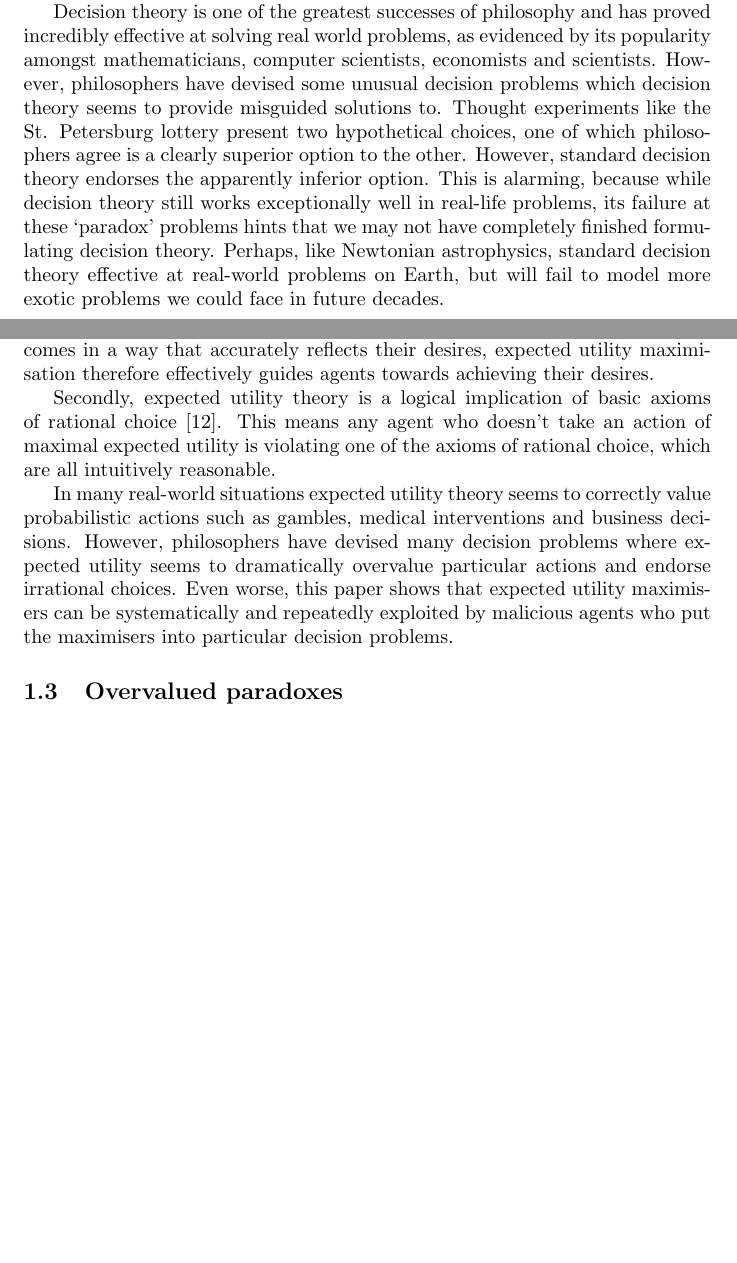
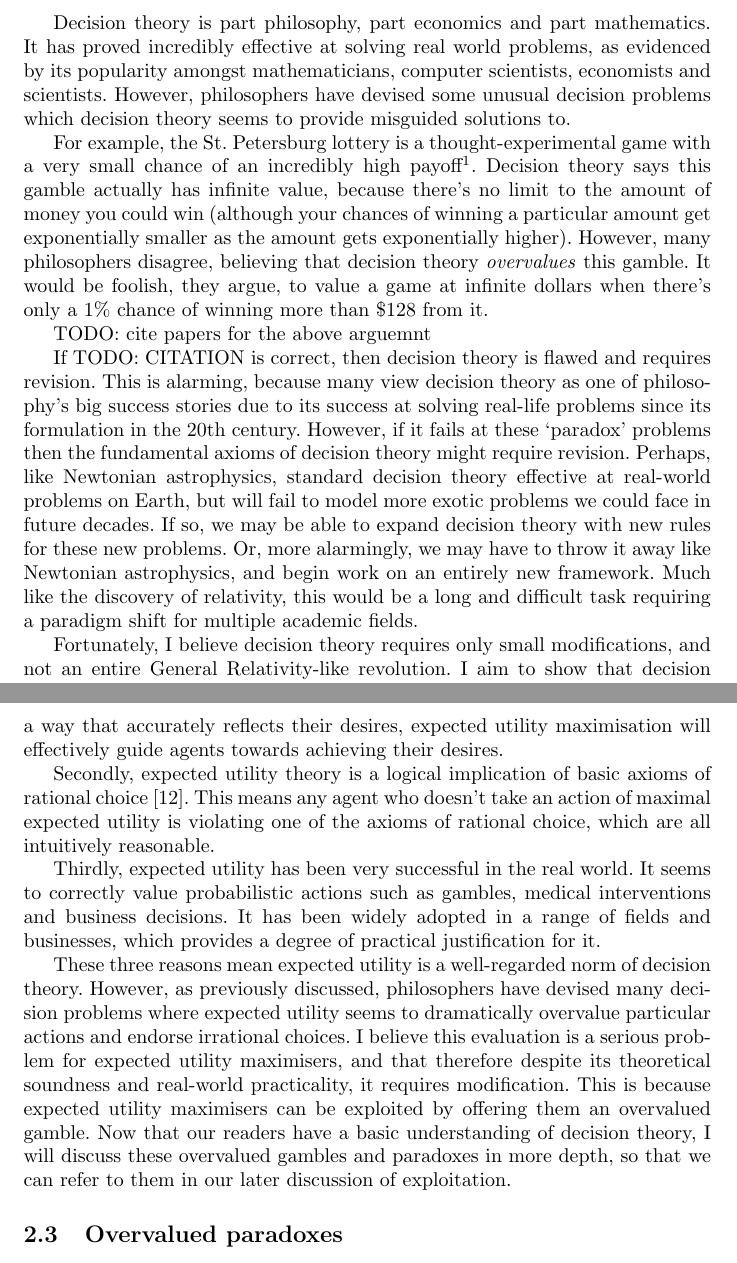
Before and after one commit to adamchalmers/philhons, a LaTeX thesis (thesis.tex): two parts of pages 1 and 3 of 10 before the commit and two parts of pages 2 and 4 of 11 after it, joined at a grey line, cut at the place of the change, the shorter picture padded with empty space. Compiled offline with pdfLaTeX.

Commit message:
part of MC's notes (at library w Holly)

```diff
--- a/thesis.tex
+++ b/thesis.tex
@@ -12,13 +18,19 @@
 
 Decision theory is the study of how to make the right choice in a particular situation. Economists, politicians, scientists, financial planners and doctors all use decision theory to choose which possible action will best let them achieve their goals.
 
-Making a plan is simple when one knows all the relevant information. Imagine a doctor choosing between two medical treatments. If we knew which of them would help her patient more, how much each would cost, and exactly what the side effects would be, her decision would be easy. There's no need to resort to decision theory. However, if the doctor is unsure exactly what disease her patient has, or if each treatment has a wide range of possible prices and side-effects, then her decision becomes much more complicated. In situations like this, decision theory offers precise mathematical bounds on each treatment's relative advantages and risks. It allows people to replace their intuitions - which are often flawed and deceptive - with mathematical guides that quantify and limit uncertainty. Decision theory has proved incredibly effective at helping people in uncertain situations make important choices.
+Making a plan is simple when one knows all the relevant information. Imagine a doctor choosing between two medical treatments. If we knew which of them would help her patient more, how much each would cost, and exactly what the side effects would be, her decision would be easy. There's no need to resort to decision theory. However, if the doctor is unsure exactly what disease her patient has, or if each treatment has a wide range of possible costs and side-effects, then her decision becomes much more complicated. In situations like this, decision theory offers precise mathematical analysis of each possible outcome and its likelihood. It allows people to replace their intuitions \textemdash which are often flawed and deceptive \textemdash with mathematical guides that quantify risk and uncertainty. Decision theory has proved incredibly effective at helping people in uncertain situations make important choices.
 
-Decision theory is one of the greatest successes of philosophy and has proved incredibly effective at solving real world problems, as evidenced by its popularity amongst mathematicians, computer scientists, economists and scientists. However, philosophers have devised some unusual decision problems which decision theory seems to provide misguided solutions to. Thought experiments like the St. Petersburg lottery present two hypothetical choices, one of which philosophers agree is a clearly superior option to the other. However, standard decision theory endorses the apparently inferior option. This is alarming, because while decision theory still works exceptionally well in real-life problems, its failure at these `paradox' problems hints that we may not have completely finished formulating decision theory. Perhaps, like Newtonian astrophysics, standard decision theory effective at real-world problems on Earth, but will fail to model more exotic problems we could face in future decades.
+Decision theory is part philosophy, part economics and part mathematics. It has proved incredibly effective at solving real world problems, as evidenced by its popularity amongst mathematicians, computer scientists, economists and scientists. However, philosophers have devised some unusual decision problems which decision theory seems to provide misguided solutions to.
 
-I believe decision theory can be modified to better advise agents facing these paradoxes without losing its effectiveness at solving real-world problems. In this paper, I will examine show that some paradoxes can be used to exploit people who strictly follow decision theory. They can, for example, be forced to give free money to exploiters who offer them clearly fraudulent bets and gambles. Even if the decision-theoretic agent is overwhelmingly sure that they're being exploited, decision theory still tells them to hand their money over. Exploiting an agent like this is easy: you simply have to offer them an infinite amount of money if they give you a few dollars. No matter how little they believe you, their distrust will never be high enough to cancel out the desirability of an infinite reward. The cost-benefit analysis will always advise them to try for infinite money, regardless of how unlikely it is.
+For example, the St. Petersburg lottery is a thought-experimental game with a very small chance of an incredibly high payoff\footnote{The details of this game are outlined in section TODO: INSERT SECTION HERE}. Decision theory says this gamble actually has infinite value, because there's no limit to the amount of money you could win (although your chances of winning a particular amount get exponentially smaller as the amount gets exponentially higher). However, many philosophers disagree, believing that decision theory \textit{overvalues} this gamble. It would be foolish, they argue, to value a game at infinite dollars when there's only a 1\% chance of winning more than \$128 from it.
 
-This is a grave problem for decision theory because this exploitation is simple and effective. This section will outline decision theory and its problems. Section 2 will examine the problem in more technical detail. However, in sections 3 and 4 I will review Dr. Nicholas Smith's modified decision theory \citep{smith2014evaluative} and show that agents who subscribe to it can escape this sort of exploitation. Section 5 will address possible objections to my analysis and look at my work's broader implications for decision theory.
+TODO: cite papers for the above arguemnt
+
+If TODO: CITATION is correct, then decision theory is flawed and requires revision. This is alarming, because many view decision theory as one of philosophy's big success stories due to its success at solving real-life problems since its formulation in the 20th century. However, if it fails at these `paradox' problems then the fundamental axioms of decision theory might require revision. Perhaps, like Newtonian astrophysics, standard decision theory effective at real-world problems on Earth, but will fail to model more exotic problems we could face in future decades. If so, we may be able to expand decision theory with new rules for these new problems. Or, more alarmingly, we may have to throw it away like Newtonian astrophysics, and begin work on an entirely new framework. Much like the discovery of relativity, this would be a long and difficult task requiring a paradigm shift for multiple academic fields.
+
+Fortunately, I believe decision theory requires only small modifications, and not an entire General Relativity-like revolution. I aim to show that decision theory can be modified to better advise agents facing these paradoxes without losing its effectiveness at solving real-world problems. In this paper, I will examine how some paradoxes can be used to exploit people who strictly follow decision theory. They can, for example, be forced to give free money to exploiters who offer them clearly fraudulent bets and gambles. Even if the decision-theoretic agent is overwhelmingly sure that they're being exploited, decision theory still tells them to hand their money over. Exploiting an agent like this is easy: you simply have to offer them a small chance at an infinite amount of money if they give you a few dollars. No matter how little they believe you, their distrust will never be high enough to cancel out the desirability of an infinite reward. The cost{\textemdash}benefit analysis will always advise them to try for infinite money, regardless of how unlikely it is.
+
+This is a grave problem for decision theory because exploitation is simple to perform and effectively lets the exploiter control the victim's actions. This section will outline decision theory and its problems. Section 2 will examine the problem in more technical detail. However, in sections 3 and 4 I will review Dr. Nicholas Smith's modified decision theory \citep{smith2014evaluative} and show that agents who subscribe to it can escape this sort of exploitation. Section 5 will address possible objections to my analysis and look at my work's broader implications for decision theory.
 
 \subsection{Expected utility}
 Normative decision theory is the study of the mathematical processes of making the ideal decision in a range of different scenarios. Decision theory is applied to decision problems, which comprise of:
@@ -44,8 +54,10 @@ where \(a\) is an action and \(o\) is any outcome which may arise as a result of
-Firstly, agents who maximise their expected utility will obtain maximal utility in the long run. This is demonstrated in \citep{von1944games} which shows that maximising expected utility maximises utility. Given that an agent assigns utilities to outcomes in a way that accurately reflects their desires, expected utility maximisation therefore effectively guides agents towards achieving their desires.
+Firstly, agents who maximise their expected utility will obtain maximal utility in the long run. This is demonstrated in \citep{von1944games} which shows that maximising expected utility maximises utility. If an agent assigns utilities to outcomes in a way that accurately reflects their desires, expected utility maximisation will effectively guide agents towards achieving their desires.
 
 Secondly, expected utility theory is a logical implication of basic axioms of rational choice \citep{von1944games}. This means any agent who doesn't take an action of maximal expected utility is violating one of the axioms of rational choice, which are all intuitively reasonable.
 
-In many real-world situations expected utility theory seems to correctly value probabilistic actions such as gambles, medical interventions and business decisions. However, philosophers have devised many decision problems where expected utility seems to dramatically overvalue particular actions and endorse irrational choices. Even worse, this paper shows that expected utility maximisers can be systematically and repeatedly exploited by malicious agents who put the maximisers into particular decision problems.
+Thirdly, expected utility has been very successful in the real world. It seems to correctly value probabilistic actions such as gambles, medical interventions and business decisions. It has been widely adopted in a range of fields and businesses, which provides a degree of practical justification for it.
+
+These three reasons mean expected utility is a well-regarded norm of decision theory. However, as previously discussed, philosophers have devised many decision problems where expected utility seems to dramatically overvalue particular actions and endorse irrational choices. I believe this evaluation is a serious problem for expected utility maximisers, and that therefore despite its theoretical soundness and real-world practicality, it requires modification. This is because expected utility maximisers can be exploited by offering them an overvalued gamble. Now that our readers have a basic understanding of decision theory, I will discuss these overvalued gambles and paradoxes in more depth, so that we can refer to them in our later discussion of exploitation.
 
 \subsection {Overvalued paradoxes}
 
```
Also changed, not shown: thesis.pdf, thesis.tex (18 more changed lines), 1 other file.
